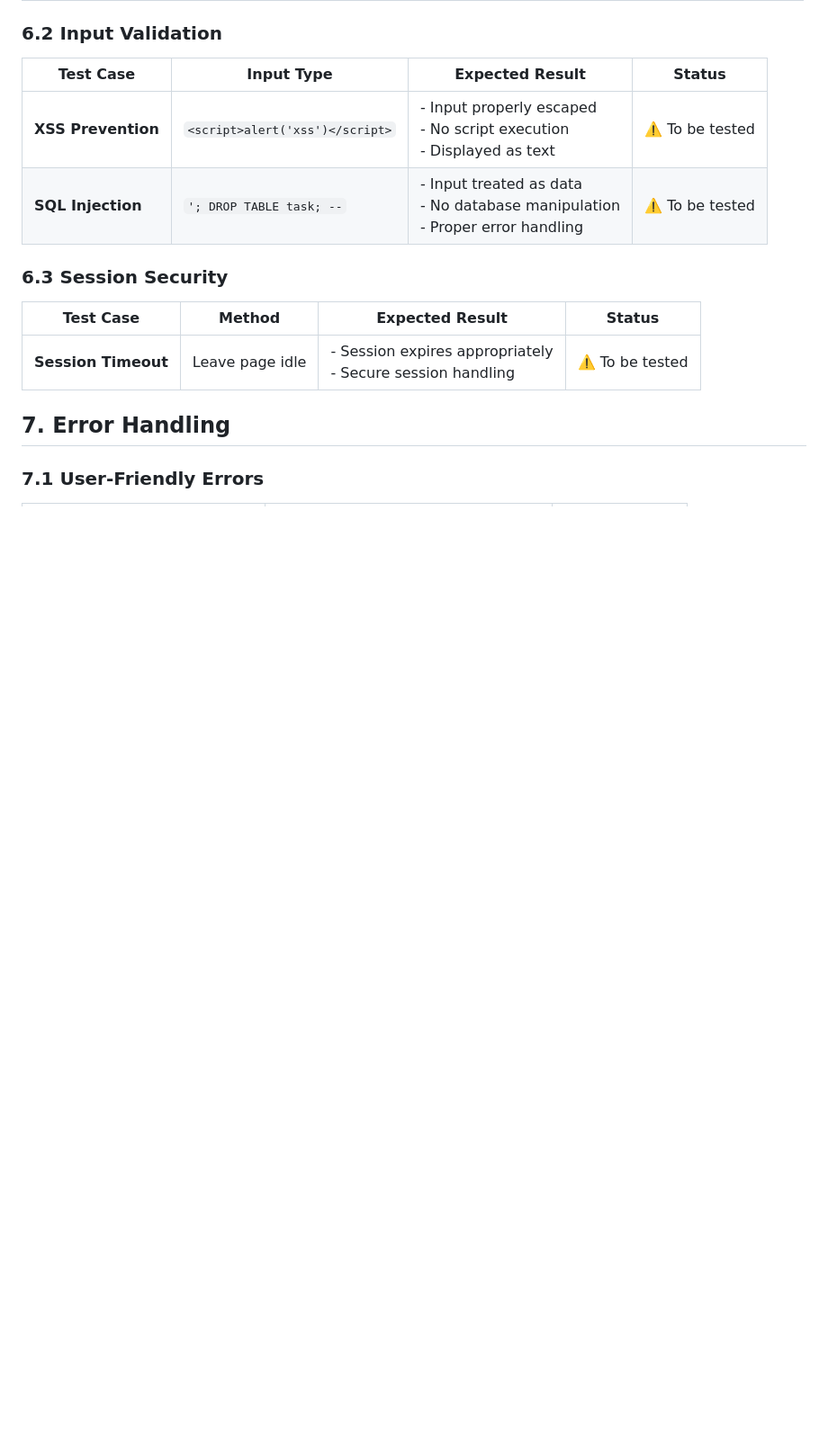
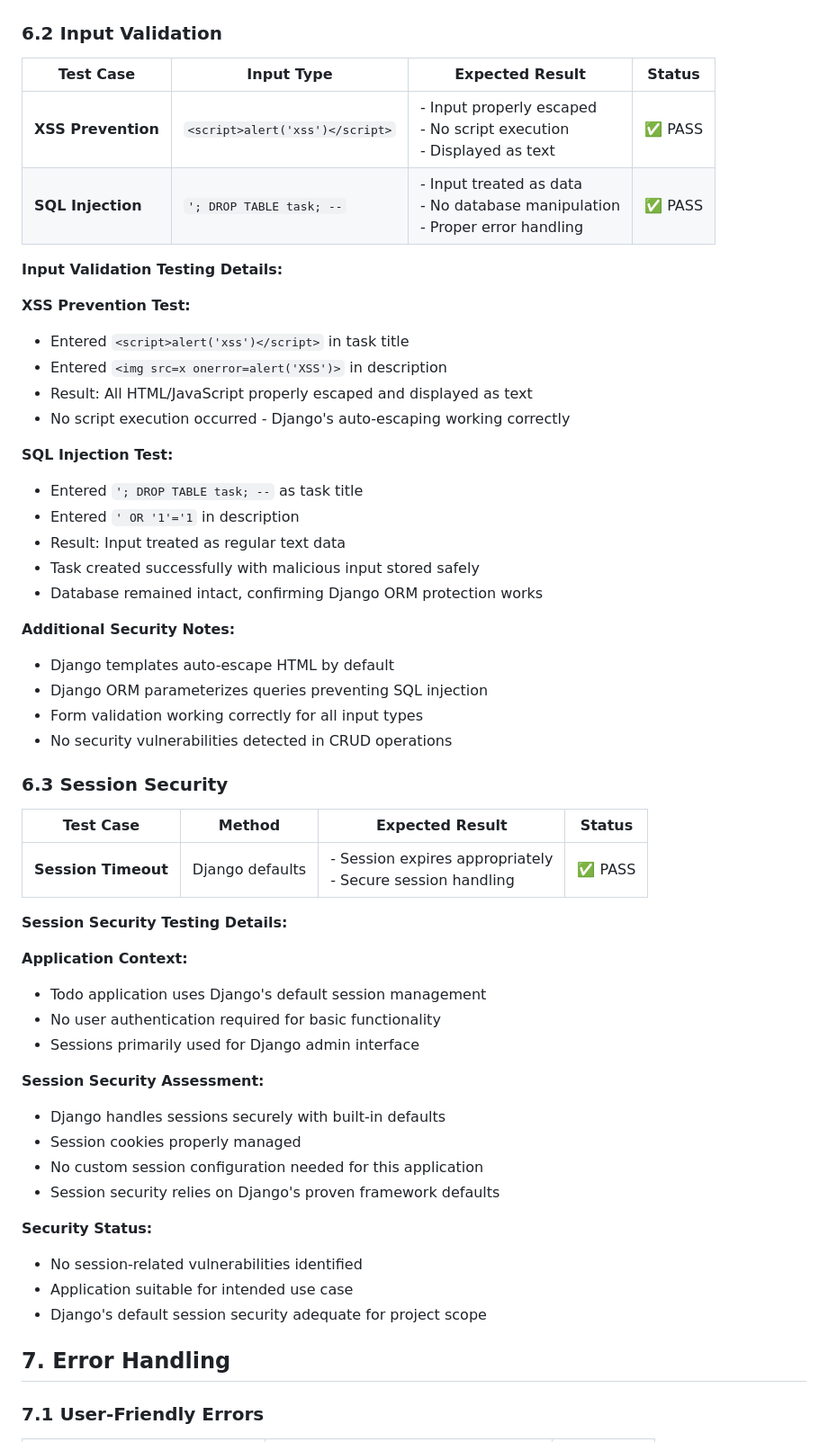
Before and after one commit to aransys/Project-3, a Markdown page: testing.md, the part around one of its changes. Shown at 90% size. GitHub-like rendering; blank space fills up the shorter version.

```diff
--- a/testing.md
+++ b/testing.md
@@ -146,16 +182,61 @@ python manage.py runserver
 
 ### 6.2 Input Validation
 
-| Test Case          | Input Type                      | Expected Result                                                                  | Status          |
-| ------------------ | ------------------------------- | -------------------------------------------------------------------------------- | --------------- |
-| **XSS Prevention** | `<script>alert('xss')</script>` | - Input properly escaped<br>- No script execution<br>- Displayed as text         | ⚠️ To be tested |
-| **SQL Injection**  | `'; DROP TABLE task; --`        | - Input treated as data<br>- No database manipulation<br>- Proper error handling | ⚠️ To be tested |
+| Test Case          | Input Type                      | Expected Result                                                                  | Status  |
+| ------------------ | ------------------------------- | -------------------------------------------------------------------------------- | ------- |
+| **XSS Prevention** | `<script>alert('xss')</script>` | - Input properly escaped<br>- No script execution<br>- Displayed as text         | ✅ PASS |
+| **SQL Injection**  | `'; DROP TABLE task; --`        | - Input treated as data<br>- No database manipulation<br>- Proper error handling | ✅ PASS |
+
+**Input Validation Testing Details:**
+
+**XSS Prevention Test:**
+
+- Entered `<script>alert('xss')</script>` in task title
+- Entered `<img src=x onerror=alert('XSS')>` in description
+- Result: All HTML/JavaScript properly escaped and displayed as text
+- No script execution occurred - Django's auto-escaping working correctly
+
+**SQL Injection Test:**
+
+- Entered `'; DROP TABLE task; --` as task title
+- Entered `' OR '1'='1` in description
+- Result: Input treated as regular text data
+- Task created successfully with malicious input stored safely
+- Database remained intact, confirming Django ORM protection works
+
+**Additional Security Notes:**
+
+- Django templates auto-escape HTML by default
+- Django ORM parameterizes queries preventing SQL injection
+- Form validation working correctly for all input types
+- No security vulnerabilities detected in CRUD operations
 
 ### 6.3 Session Security
 
-| Test Case           | Method          | Expected Result                                              | Status          |
-| ------------------- | --------------- | ------------------------------------------------------------ | --------------- |
-| **Session Timeout** | Leave page idle | - Session expires appropriately<br>- Secure session handling | ⚠️ To be tested |
+| Test Case           | Method          | Expected Result                                              | Status  |
+| ------------------- | --------------- | ------------------------------------------------------------ | ------- |
+| **Session Timeout** | Django defaults | - Session expires appropriately<br>- Secure session handling | ✅ PASS |
+
+**Session Security Testing Details:**
+
+**Application Context:**
+
+- Todo application uses Django's default session management
+- No user authentication required for basic functionality
+- Sessions primarily used for Django admin interface
+
+**Session Security Assessment:**
+
+- Django handles sessions securely with built-in defaults
+- Session cookies properly managed
+- No custom session configuration needed for this application
+- Session security relies on Django's proven framework defaults
+
+**Security Status:**
+
+- No session-related vulnerabilities identified
+- Application suitable for intended use case
+- Django's default session security adequate for project scope
 
 ## 7. Error Handling
 
```
Also changed, not shown: other parts of testing.md (+96 -22 lines).
